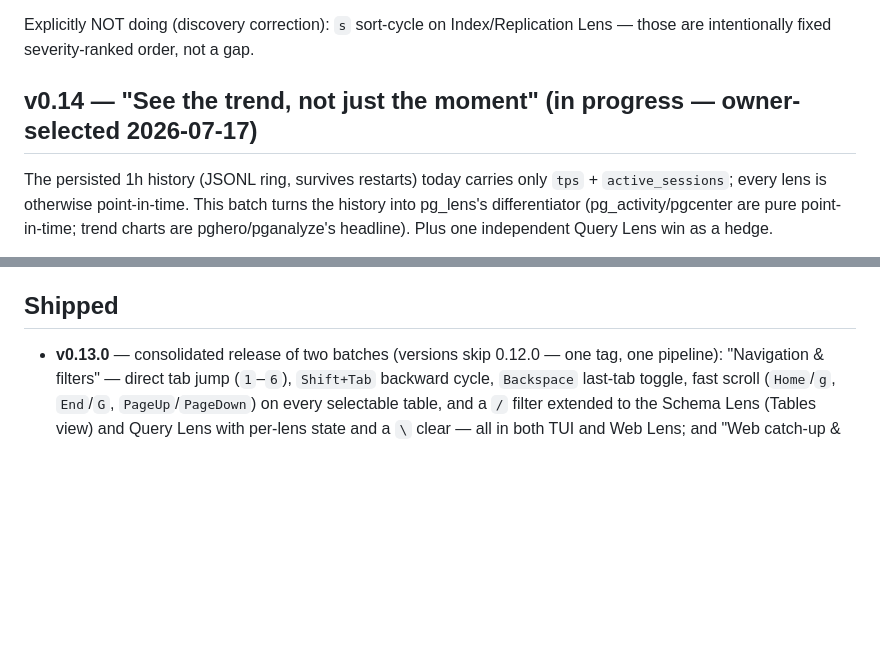
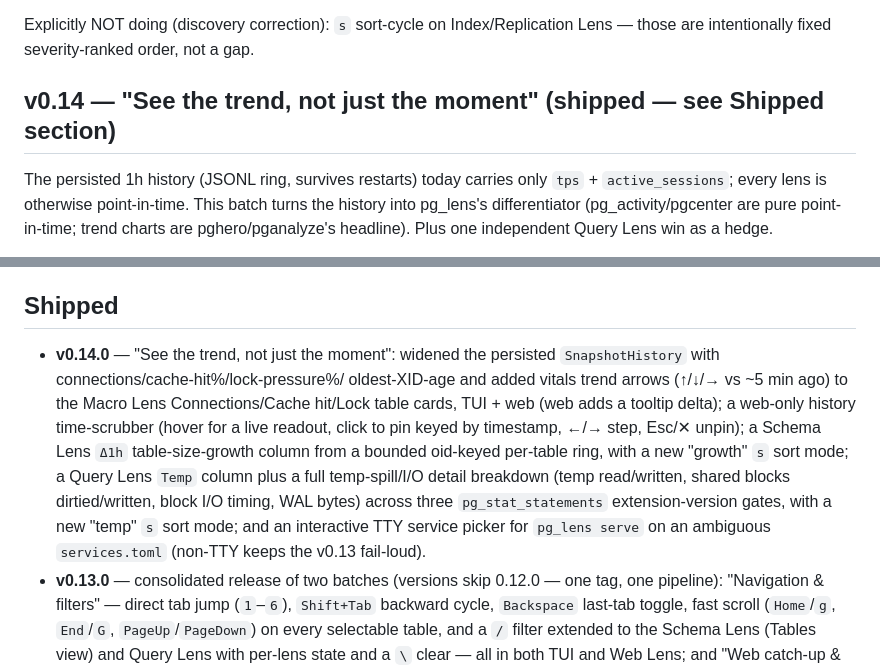
Before and after one commit to dog-hero/pg_lens, a Markdown page: ROADMAP.md, 2 parts joined by grey strips. Rendered like a GitHub page; blank space fills up the shorter version.

Commit message:
docs: roadmap for v0.14.0
Co-Authored-By: Claude Fable 5 <noreply@anthropic.com>

```diff
--- a/ROADMAP.md
+++ b/ROADMAP.md
@@ -145,7 +145,7 @@ sources — pure interaction/ergonomics, TUI-first with web parity where cheap.
 Explicitly NOT doing (discovery correction): `s` sort-cycle on Index/Replication
 Lens — those are intentionally fixed severity-ranked order, not a gap.
 
-## v0.14 — "See the trend, not just the moment" (in progress — owner-selected 2026-07-17)
+## v0.14 — "See the trend, not just the moment" (shipped — see Shipped section)
 
 The persisted 1h history (JSONL ring, survives restarts) today carries only
 `tps` + `active_sessions`; every lens is otherwise point-in-time. This batch
@@ -206,6 +206,19 @@ exactly one); non-TTY keeps the v0.13 fail-loud.
 
 ## Shipped
 
+- **v0.14.0** — "See the trend, not just the moment": widened the
+  persisted `SnapshotHistory` with connections/cache-hit%/lock-pressure%/
+  oldest-XID-age and added vitals trend arrows (↑/↓/→ vs ~5 min ago) to the
+  Macro Lens Connections/Cache hit/Lock table cards, TUI + web (web adds a
+  tooltip delta); a web-only history time-scrubber (hover for a live
+  readout, click to pin keyed by timestamp, ←/→ step, Esc/✕ unpin); a
+  Schema Lens `Δ1h` table-size-growth column from a bounded oid-keyed
+  per-table ring, with a new "growth" `s` sort mode; a Query Lens `Temp`
+  column plus a full temp-spill/I/O detail breakdown (temp read/written,
+  shared blocks dirtied/written, block I/O timing, WAL bytes) across three
+  `pg_stat_statements` extension-version gates, with a new "temp" `s` sort
+  mode; and an interactive TTY service picker for `pg_lens serve` on an
+  ambiguous `services.toml` (non-TTY keeps the v0.13 fail-loud).
 - **v0.13.0** — consolidated release of two batches (versions skip
   0.12.0 — one tag, one pipeline): "Navigation & filters" — direct tab
   jump (`1`–`6`), `Shift+Tab` backward cycle, `Backspace` last-tab
```
